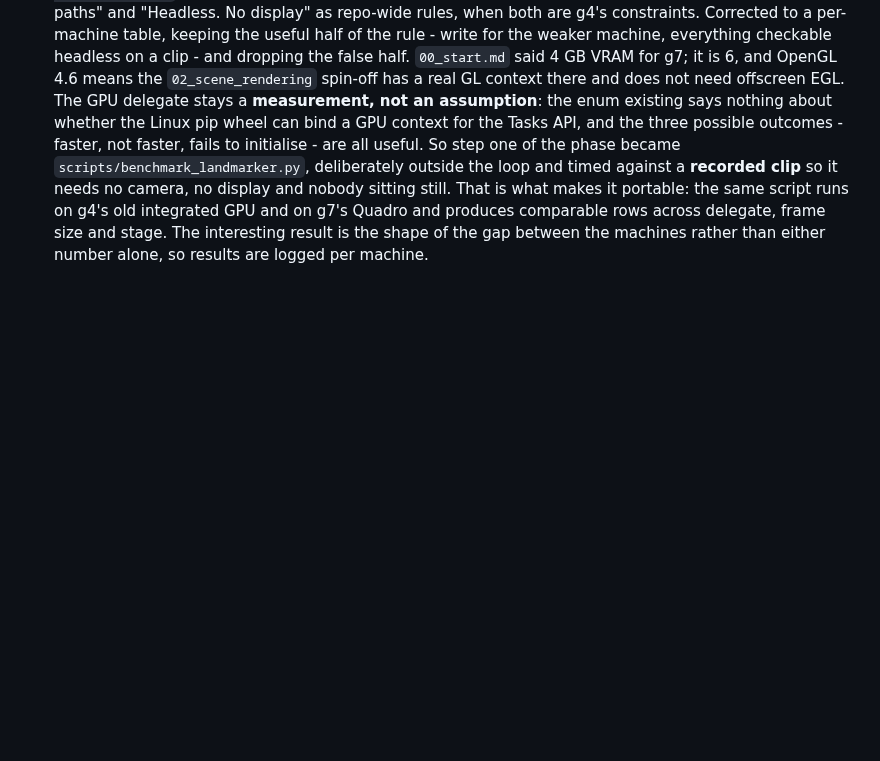
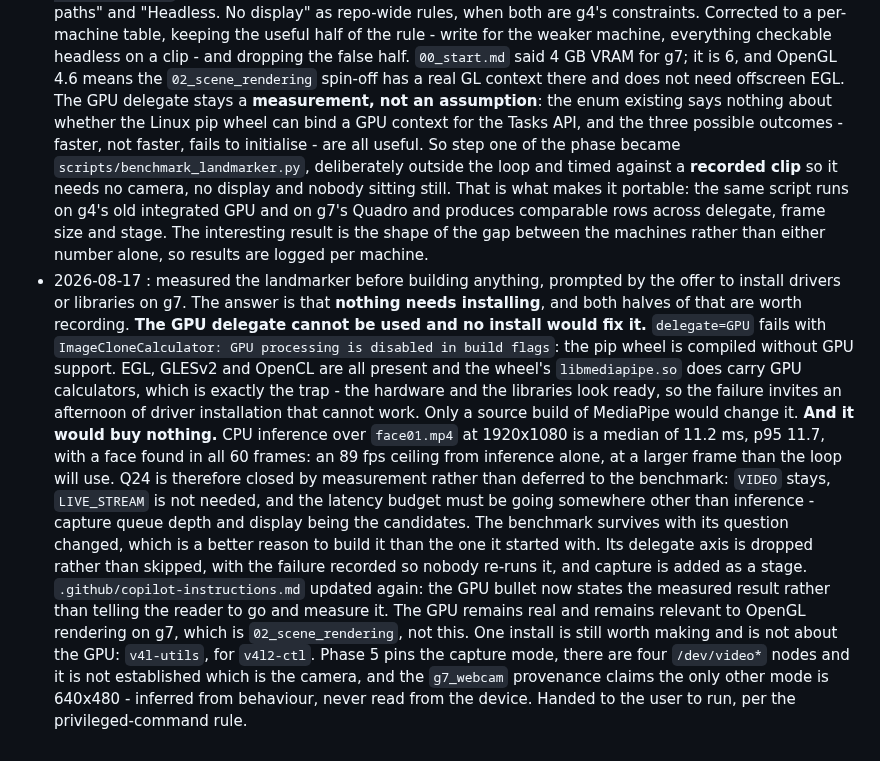
Before and after one commit to Pitrified/abyss, a Markdown page: plans/01_abyss_expansion/tracking.md, the part around the change. Rendered like a GitHub page; blank space fills up the shorter version.

```diff
--- a/plans/01_abyss_expansion/tracking.md
+++ b/plans/01_abyss_expansion/tracking.md
@@ -657,3 +657,27 @@ Append-only. Newest at the bottom.
   and produces comparable rows across delegate, frame size and stage. The interesting result is the
   shape of the gap between the machines rather than either number alone, so results are logged per
   machine.
+- 2026-08-17 : measured the landmarker before building anything, prompted by the offer to install
+  drivers or libraries on g7. The answer is that **nothing needs installing**, and both halves of
+  that are worth recording.
+  **The GPU delegate cannot be used and no install would fix it.** `delegate=GPU` fails with
+  `ImageCloneCalculator: GPU processing is disabled in build flags`: the pip wheel is compiled
+  without GPU support. EGL, GLESv2 and OpenCL are all present and the wheel's `libmediapipe.so` does
+  carry GPU calculators, which is exactly the trap - the hardware and the libraries look ready, so
+  the failure invites an afternoon of driver installation that cannot work. Only a source build of
+  MediaPipe would change it.
+  **And it would buy nothing.** CPU inference over `face01.mp4` at 1920x1080 is a median of 11.2 ms,
+  p95 11.7, with a face found in all 60 frames: an 89 fps ceiling from inference alone, at a larger
+  frame than the loop will use. Q24 is therefore closed by measurement rather than deferred to the
+  benchmark: `VIDEO` stays, `LIVE_STREAM` is not needed, and the latency budget must be going
+  somewhere other than inference - capture queue depth and display being the candidates.
+  The benchmark survives with its question changed, which is a better reason to build it than the
+  one it started with. Its delegate axis is dropped rather than skipped, with the failure recorded so
+  nobody re-runs it, and capture is added as a stage.
+  `.github/copilot-instructions.md` updated again: the GPU bullet now states the measured result
+  rather than telling the reader to go and measure it. The GPU remains real and remains relevant to
+  OpenGL rendering on g7, which is `02_scene_rendering`, not this.
+  One install is still worth making and is not about the GPU: `v4l-utils`, for `v4l2-ctl`. Phase 5
+  pins the capture mode, there are four `/dev/video*` nodes and it is not established which is the
+  camera, and the `g7_webcam` provenance claims the only other mode is 640x480 - inferred from
+  behaviour, never read from the device. Handed to the user to run, per the privileged-command rule.
```
Also changed, not shown: .github/copilot-instructions.md (+6 -3 lines), plans/01_abyss_expansion/05_close_the_loop_live.md (+25 -15 lines).
